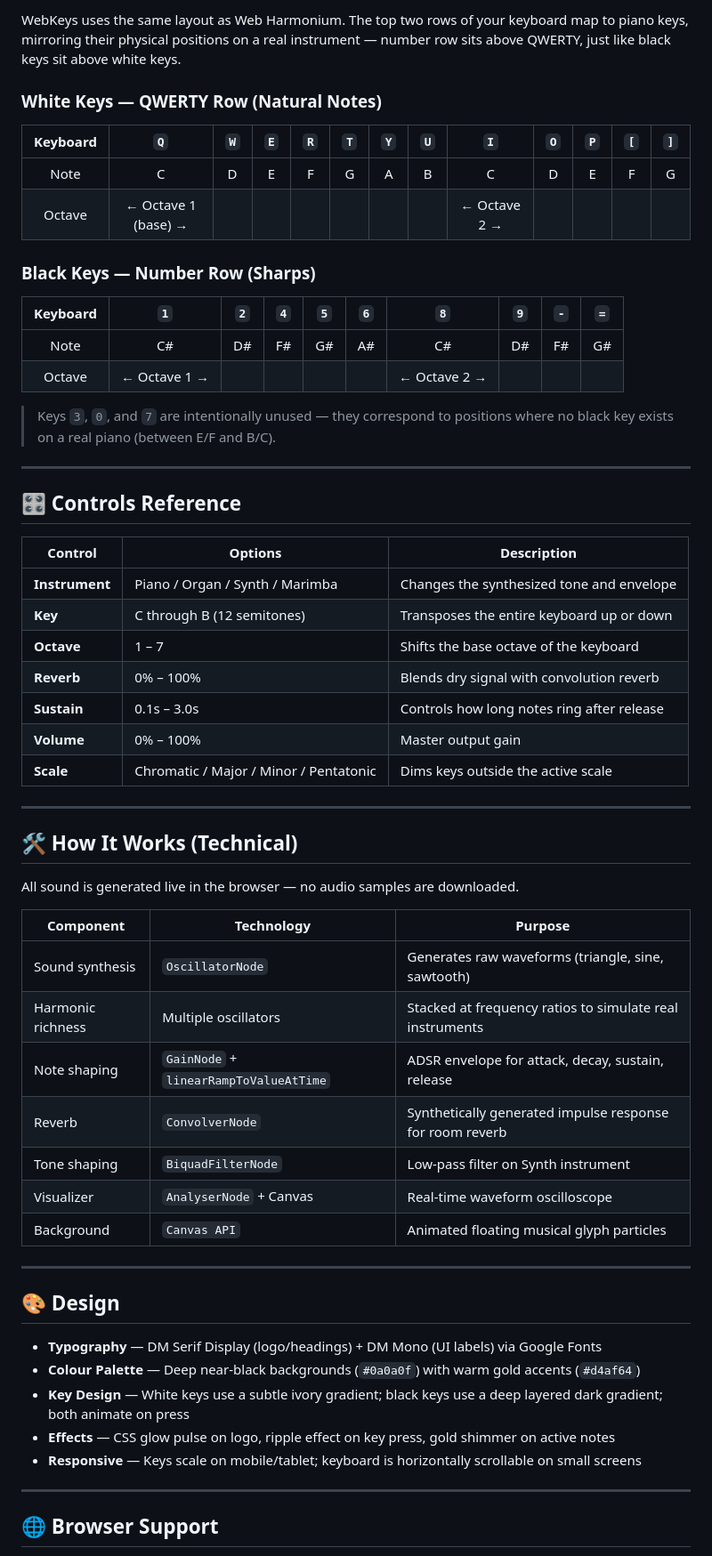
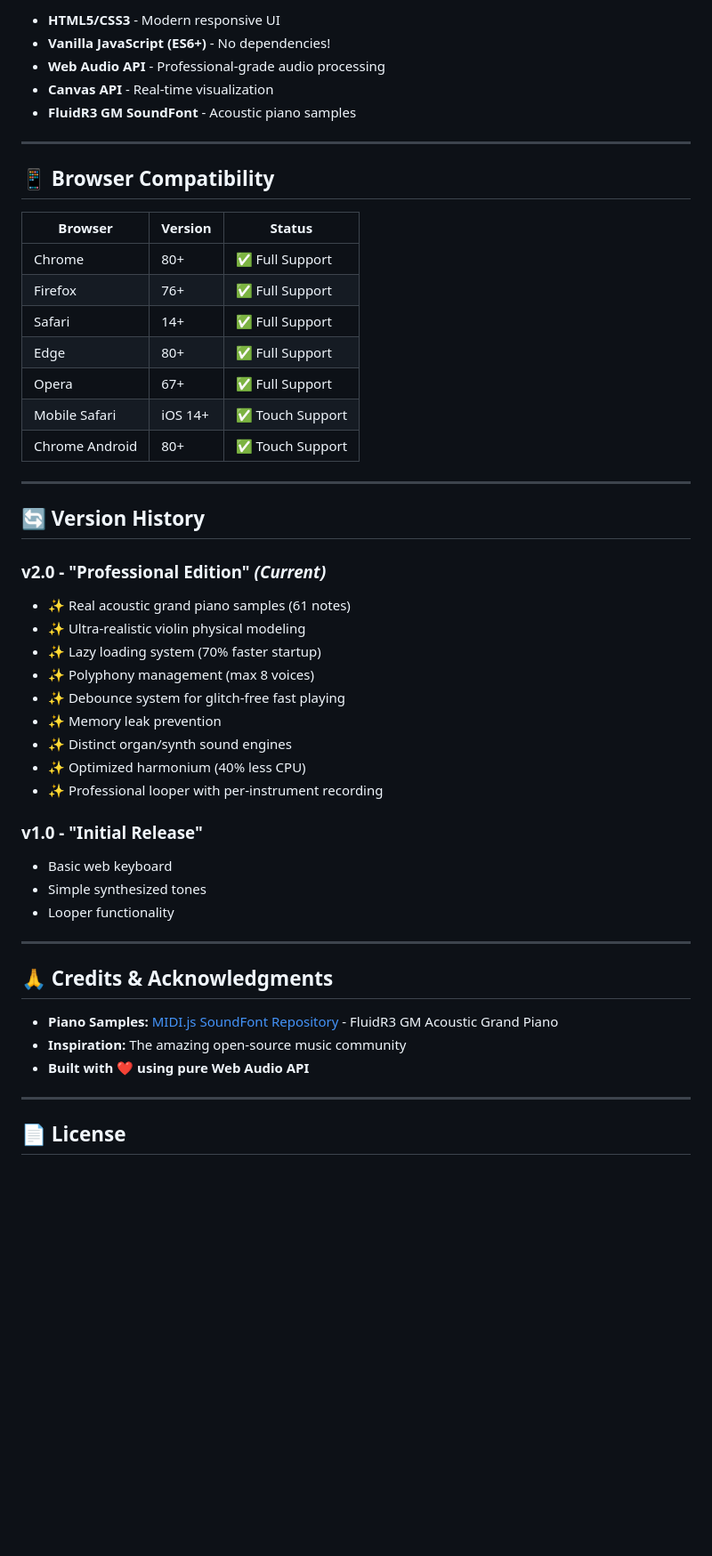
Before and after one commit to jogelmanit/WebKeys, a Markdown page: README.md, the part around one of its changes. Shown at 89% size. Drawn GitHub-style; blank space fills up the shorter version.

```diff
--- a/README.md
+++ b/README.md
@@ -106,63 +213,53 @@ Then open `http://localhost:3000` (or the port shown) in your browser.
 
-WebKeys uses the same layout as Web Harmonium. The top two rows of your keyboard map to piano keys, mirroring their physical positions on a real instrument — number row sits above QWERTY, just like black keys sit above white keys.
-
-### White Keys — QWERTY Row (Natural Notes)
-
-| Keyboard | `Q` | `W` | `E` | `R` | `T` | `Y` | `U` | `I` | `O` | `P` | `[` | `]` |
-|:--------:|:---:|:---:|:---:|:---:|:---:|:---:|:---:|:---:|:---:|:---:|:---:|:---:|
-| Note     |  C  |  D  |  E  |  F  |  G  |  A  |  B  |  C  |  D  |  E  |  F  |  G  |
-| Octave   |  ← Octave 1 (base) →  | | | | | | |  ← Octave 2 →  | | | | |
-
-### Black Keys — Number Row (Sharps)
-
-| Keyboard | `1` | `2` | `4` | `5` | `6` | `8` | `9` | `-` | `=` |
-|:--------:|:---:|:---:|:---:|:---:|:---:|:---:|:---:|:---:|:---:|
-| Note     | C#  | D#  | F#  | G#  | A#  | C#  | D#  | F#  | G#  |
-| Octave   |  ← Octave 1 →  | | | | |  ← Octave 2 →  | | | |
-
-> Keys `3`, `0`, and `7` are intentionally unused — they correspond to positions where no black key exists on a real piano (between E/F and B/C).
+- **HTML5/CSS3** - Modern responsive UI
+- **Vanilla JavaScript (ES6+)** - No dependencies!
+- **Web Audio API** - Professional-grade audio processing
+- **Canvas API** - Real-time visualization
+- **FluidR3 GM SoundFont** - Acoustic piano samples
 
 ---
 
-## 🎛️ Controls Reference
+## 📱 **Browser Compatibility**
 
-| Control | Options | Description |
-|---------|---------|-------------|
-| **Instrument** | Piano / Organ / Synth / Marimba | Changes the synthesized tone and envelope |
-| **Key** | C through B (12 semitones) | Transposes the entire keyboard up or down |
-| **Octave** | 1 – 7 | Shifts the base octave of the keyboard |
-| **Reverb** | 0% – 100% | Blends dry signal with convolution reverb |
-| **Sustain** | 0.1s – 3.0s | Controls how long notes ring after release |
-| **Volume** | 0% – 100% | Master output gain |
-| **Scale** | Chromatic / Major / Minor / Pentatonic | Dims keys outside the active scale |
+| Browser | Version | Status |
+|---------|---------|--------|
+| Chrome | 80+ | ✅ Full Support |
+| Firefox | 76+ | ✅ Full Support |
+| Safari | 14+ | ✅ Full Support |
+| Edge | 80+ | ✅ Full Support |
+| Opera | 67+ | ✅ Full Support |
+| Mobile Safari | iOS 14+ | ✅ Touch Support |
+| Chrome Android | 80+ | ✅ Touch Support |
 
 ---
 
-## 🛠️ How It Works (Technical)
+## 🔄 **Version History**
 
-All sound is generated live in the browser — no audio samples are downloaded.
+### **v2.0 - "Professional Edition"** *(Current)*
+- ✨ Real acoustic grand piano samples (61 notes)
+- ✨ Ultra-realistic violin physical modeling
+- ✨ Lazy loading system (70% faster startup)
+- ✨ Polyphony management (max 8 voices)
+- ✨ Debounce system for glitch-free fast playing
+- ✨ Memory leak prevention
+- ✨ Distinct organ/synth sound engines
+- ✨ Optimized harmonium (40% less CPU)
+- ✨ Professional looper with per-instrument recording
 
-| Component | Technology | Purpose |
-|-----------|-----------|---------|
-| Sound synthesis | `OscillatorNode` | Generates raw waveforms (triangle, sine, sawtooth) |
-| Harmonic richness | Multiple oscillators | Stacked at frequency ratios to simulate real instruments |
-| Note shaping | `GainNode` + `linearRampToValueAtTime` | ADSR envelope for attack, decay, sustain, release |
-| Reverb | `ConvolverNode` | Synthetically generated impulse response for room reverb |
-| Tone shaping | `BiquadFilterNode` | Low-pass filter on Synth instrument |
-| Visualizer | `AnalyserNode` + Canvas | Real-time waveform oscilloscope |
-| Background | `Canvas API` | Animated floating musical glyph particles |
+### **v1.0 - "Initial Release"**
+- Basic web keyboard
+- Simple synthesized tones
+- Looper functionality
 
 ---
 
-## 🎨 Design
+## 🙏 **Credits & Acknowledgments**
 
-- **Typography** — DM Serif Display (logo/headings) + DM Mono (UI labels) via Google Fonts
-- **Colour Palette** — Deep near-black backgrounds (`#0a0a0f`) with warm gold accents (`#d4af64`)
-- **Key Design** — White keys use a subtle ivory gradient; black keys use a deep layered dark gradient; both animate on press
-- **Effects** — CSS glow pulse on logo, ripple effect on key press, gold shimmer on active notes
-- **Responsive** — Keys scale on mobile/tablet; keyboard is horizontally scrollable on small screens
+- **Piano Samples:** [MIDI.js SoundFont Repository](https://github.com/gleitz/midi-js-soundfonts) - FluidR3 GM Acoustic Grand Piano
+- **Inspiration:** The amazing open-source music community
+- **Built with ❤️ using pure Web Audio API**
 
 ---
 
-## 🌐 Browser Support
+## 📄 **License**
 
```
Also changed, not shown: other parts of README.md (+197 -105 lines).
